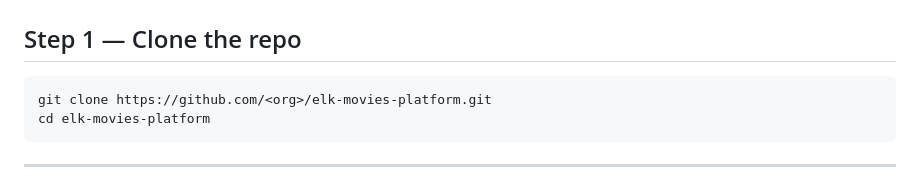
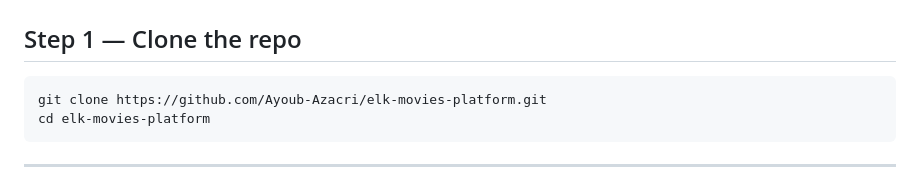
Before and after one commit to Ayoub-Azacri/elk-movies-platform, a Markdown page: docs/runbook.md, the part around the change. Rendered like a GitHub page.

Commit message:
docs(F7): fix clone URL placeholder in runbook

````diff
--- a/docs/runbook.md
+++ b/docs/runbook.md
@@ -27,7 +27,7 @@ git --version
 ## Step 1 — Clone the repo
 
 ```bash
-git clone https://github.com/<org>/elk-movies-platform.git
+git clone https://github.com/Ayoub-Azacri/elk-movies-platform.git
 cd elk-movies-platform
 ```
 
````
